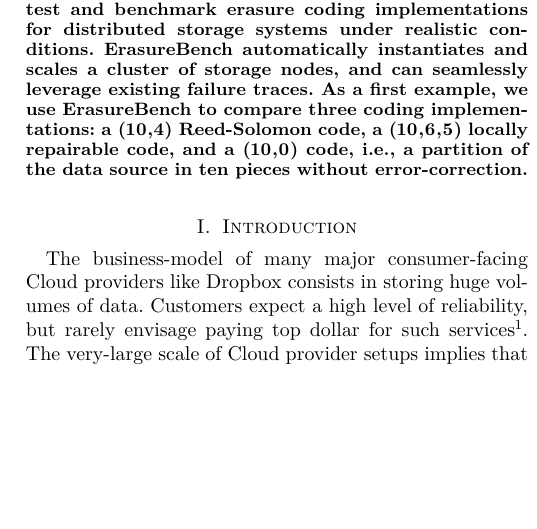
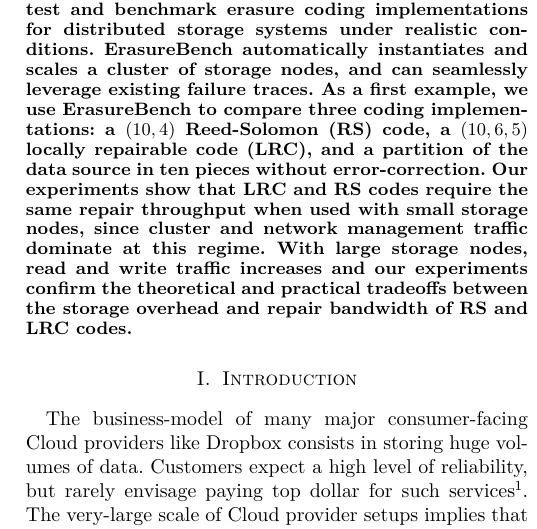
Before and after one commit to sebva/ErasureBench, a LaTeX paper (report/main.tex, which reads report/abstract.tex): part of one column of page 1 of 6, cut so that both start at the same text, the shorter picture padded with empty space. Compiled offline with XeLaTeX; a missing font is replaced by an installed copy or a similar font; a LaTeX package or settings file that is missing is left out; TikZ figures are drawn from their code, not taken from saved files.

Commit message:
abstract.tex

```diff
--- a/report/abstract.tex
+++ b/report/abstract.tex
@@ -1,4 +1,4 @@
 \begin{abstract}
 We present ErasureBench, a framework to test and benchmark erasure coding implementations for distributed storage systems under realistic conditions. ErasureBench automatically instantiates and scales a cluster of storage nodes, and can seamlessly leverage existing failure traces.
-As a first example, we use ErasureBench to compare three coding implementations: a (10,4) Reed-Solomon code, a (10,6,5) locally repairable code, and a (10,0) code, i.e., a partition of the data source in ten pieces without error-correction.
+As a first example, we use ErasureBench to compare three coding implementations: a $(10,4)$ Reed-Solomon (RS) code, a $(10,6,5)$ locally repairable code (LRC), and a partition of the data source in ten pieces without error-correction. Our experiments show that LRC and RS codes require the same repair throughput when used with small storage nodes, since cluster and network management traffic dominate at this regime. With large storage nodes, read and write traffic increases and our experiments confirm the theoretical and practical tradeoffs between the storage overhead and repair bandwidth of RS and LRC codes.
 \end{abstract}
```
